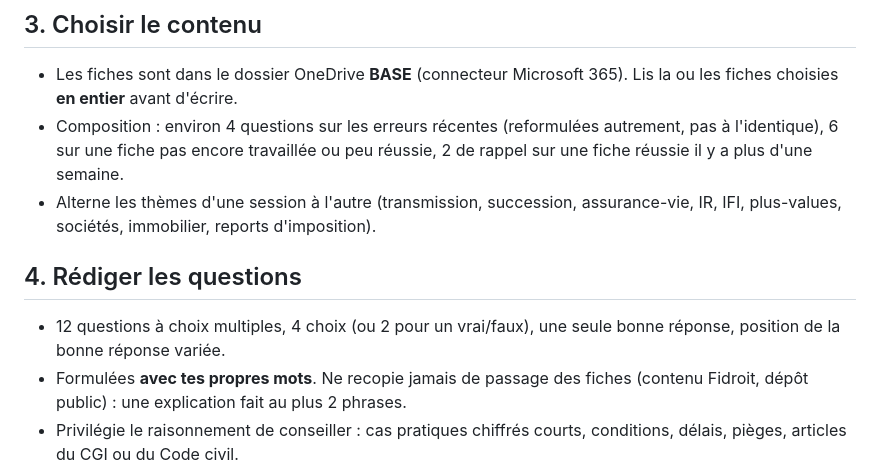
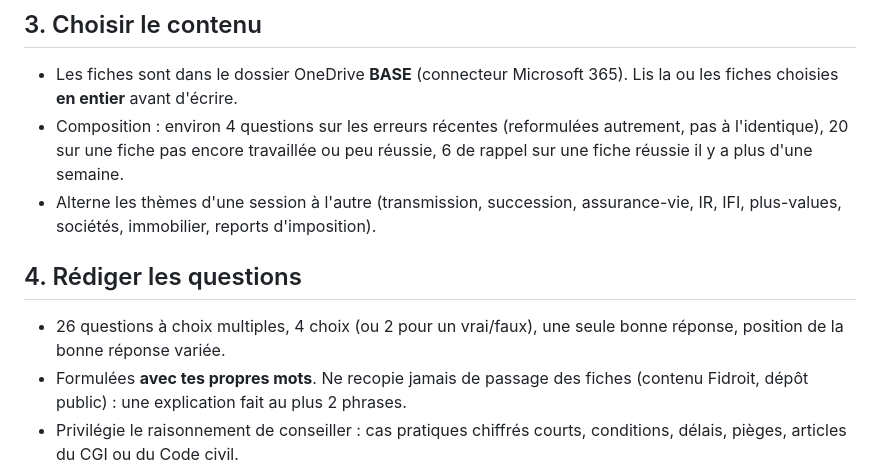
Before and after one commit to Yvanov40/public, a Markdown page: revision/data/CONSIGNES_COWORK.md, the part around the change. Drawn GitHub-style.

Commit message:
Update question composition guidelines in markdown

```diff
--- a/revision/data/CONSIGNES_COWORK.md
+++ b/revision/data/CONSIGNES_COWORK.md
@@ -20,12 +20,12 @@ Repère : les fiches et notions ratées récemment, les fiches jamais travaillé
 ## 3. Choisir le contenu
 
 - Les fiches sont dans le dossier OneDrive **BASE** (connecteur Microsoft 365). Lis la ou les fiches choisies **en entier** avant d'écrire.
-- Composition : environ 4 questions sur les erreurs récentes (reformulées autrement, pas à l'identique), 6 sur une fiche pas encore travaillée ou peu réussie, 2 de rappel sur une fiche réussie il y a plus d'une semaine.
+- Composition : environ 4 questions sur les erreurs récentes (reformulées autrement, pas à l'identique), 20 sur une fiche pas encore travaillée ou peu réussie, 6 de rappel sur une fiche réussie il y a plus d'une semaine.
 - Alterne les thèmes d'une session à l'autre (transmission, succession, assurance-vie, IR, IFI, plus-values, sociétés, immobilier, reports d'imposition).
 
 ## 4. Rédiger les questions
 
-- 12 questions à choix multiples, 4 choix (ou 2 pour un vrai/faux), une seule bonne réponse, position de la bonne réponse variée.
+- 26 questions à choix multiples, 4 choix (ou 2 pour un vrai/faux), une seule bonne réponse, position de la bonne réponse variée.
 - Formulées **avec tes propres mots**. Ne recopie jamais de passage des fiches (contenu Fidroit, dépôt public) : une explication fait au plus 2 phrases.
 - Privilégie le raisonnement de conseiller : cas pratiques chiffrés courts, conditions, délais, pièges, articles du CGI ou du Code civil.
 - Chaque chiffre doit être vérifié dans la fiche (date de mise à jour comprise). En cas de doute, ne pose pas la question.
```
